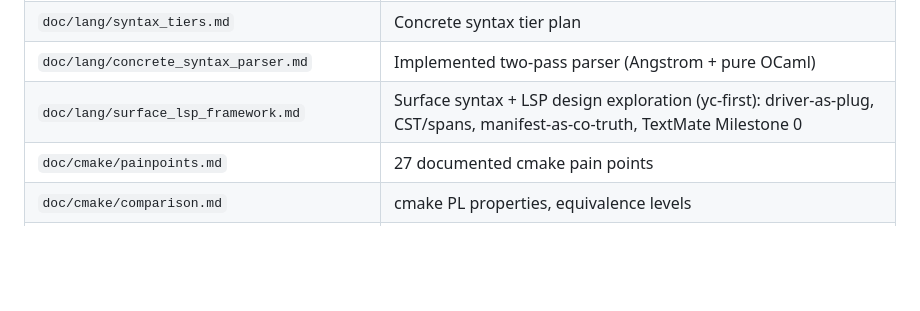
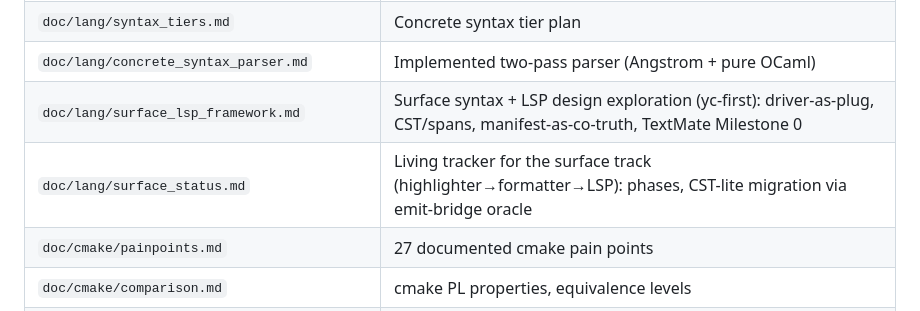
Before and after one commit to yelu-lang/yelu-lang, a Markdown page: CLAUDE.md, the part around the change. Drawn GitHub-style; blank space fills up the shorter version.

```diff
--- a/CLAUDE.md
+++ b/CLAUDE.md
@@ -160,6 +160,7 @@ Total unit: 655. Total cmake-backed: 40.
 | `doc/lang/syntax_tiers.md`            | Concrete syntax tier plan                           |
 | `doc/lang/concrete_syntax_parser.md`  | Implemented two-pass parser (Angstrom + pure OCaml) |
 | `doc/lang/surface_lsp_framework.md`   | Surface syntax + LSP design exploration (yc-first): driver-as-plug, CST/spans, manifest-as-co-truth, TextMate Milestone 0 |
+| `doc/lang/surface_status.md`          | Living tracker for the surface track (highlighter→formatter→LSP): phases, CST-lite migration via emit-bridge oracle |
 | `doc/cmake/painpoints.md`            | 27 documented cmake pain points                     |
 | `doc/cmake/comparison.md`            | cmake PL properties, equivalence levels             |
 | `doc/cmake/policy.md`                | cmake policy system, CMP* history                   |
```
Also changed, not shown: doc/lang/surface_status.md (added, +92 -0 lines).
